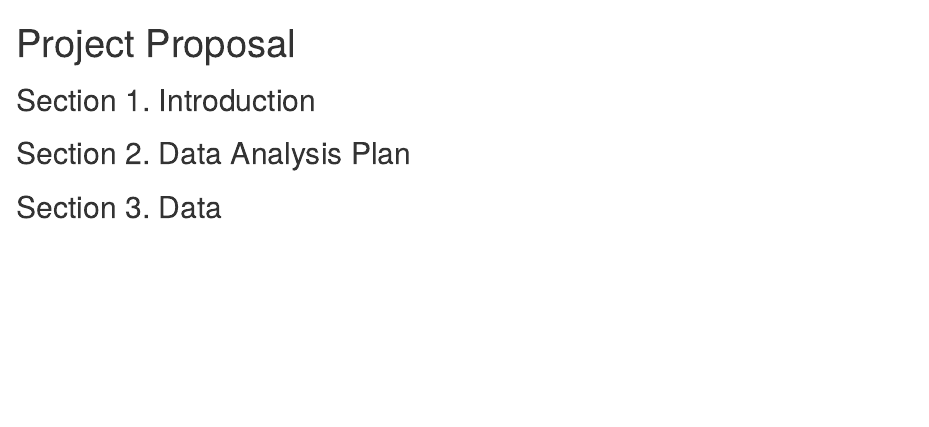
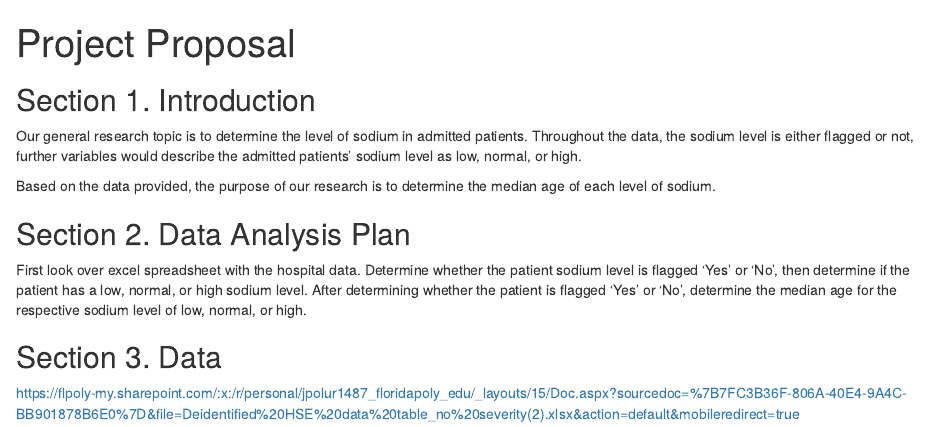
Before and after one commit to apierre15/Final-Data-Science, an R Markdown document (Proposal.Rmd): the page in a window 1100 px wide, from its top. Rendered offline with R 4.5, knitr and Pandoc, with nearby package versions.

Commit message:
Update Proposal.Rmd

```diff
--- a/Proposal.Rmd
+++ b/Proposal.Rmd
@@ -4,7 +4,12 @@ output: html_notebook
 ---
 
 ## Section 1. Introduction
+Our general research topic is to determine the level of sodium in admitted patients. Throughout the data, the sodium level is either flagged or not, further variables would describe the admitted patients' sodium level as low, normal, or high.
+
+Based on the data provided, the purpose of our research is to determine the median age of each level of sodium.
 
 ## Section 2. Data Analysis Plan
+First look over excel spreadsheet with the hospital data. Determine whether the patient sodium level is flagged 'Yes' or 'No', then determine if the patient has a low, normal, or high sodium level. After determining whether the patient is flagged 'Yes' or 'No', determine the median age for the respective sodium level of low, normal, or high.
 
 ## Section 3. Data
+https://flpoly-my.sharepoint.com/:x:/r/personal/jpolur1487_floridapoly_edu/_layouts/15/Doc.aspx?sourcedoc=%7B7FC3B36F-806A-40E4-9A4C-BB901878B6E0%7D&file=Deidentified%20HSE%20data%20table_no%20severity(2).xlsx&action=default&mobileredirect=true
```
